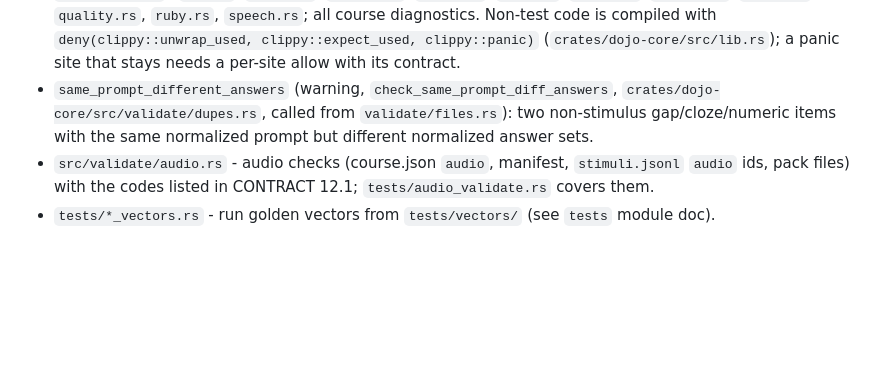
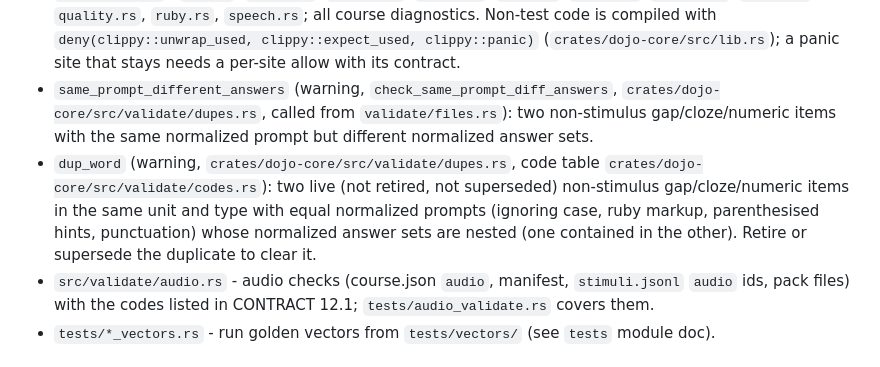
Before and after one commit to Camarent/dojo-kit, a Markdown page: docs/modules/crates.md, the part around the change. Drawn GitHub-style; blank space fills up the shorter version.

Commit message:
docs(validate): document dup_word warning in crates and schema modules

```diff
--- a/docs/modules/crates.md
+++ b/docs/modules/crates.md
@@ -52,6 +52,7 @@ Library crate holding every decision that must be correct: what an answer grades
 - `src/progress/` - `mod.rs`, `draft.rs`, `merge.rs`, `sanitize.rs`, `stable_json.rs`; sanitize/merge of the `v:1` progress document, including the `examDraft` join (`merge_draft`) and the `intros` map (`numeric_entries` keeps numeric values only, `merge_intros` is a union with minimum timestamp and drops entries before `resetAt`; absent on both sides stays absent).
 - `src/validate/` - `mod.rs`, `codes.rs`, `course.rs`, `dupes.rs`, `exam.rs`, `files.rs`, `groups.rs`, `items.rs`, `quality.rs`, `ruby.rs`, `speech.rs`; all course diagnostics. Non-test code is compiled with `deny(clippy::unwrap_used, clippy::expect_used, clippy::panic)` (`crates/dojo-core/src/lib.rs`); a panic site that stays needs a per-site allow with its contract.
 - `same_prompt_different_answers` (warning, `check_same_prompt_diff_answers`, `crates/dojo-core/src/validate/dupes.rs`, called from `validate/files.rs`): two non-stimulus gap/cloze/numeric items with the same normalized prompt but different normalized answer sets.
+- `dup_word` (warning, `crates/dojo-core/src/validate/dupes.rs`, code table `crates/dojo-core/src/validate/codes.rs`): two live (not retired, not superseded) non-stimulus gap/cloze/numeric items in the same unit and type with equal normalized prompts (ignoring case, ruby markup, parenthesised hints, punctuation) whose normalized answer sets are nested (one contained in the other). Retire or supersede the duplicate to clear it.
 - `src/validate/audio.rs` - audio checks (course.json `audio`, manifest, `stimuli.jsonl` `audio` ids, pack files) with the codes listed in CONTRACT 12.1; `tests/audio_validate.rs` covers them.
 - `tests/*_vectors.rs` - run golden vectors from `tests/vectors/` (see `tests` module doc).
 
```
Also changed, not shown: docs/modules/schema.md (+1 -0 lines).
